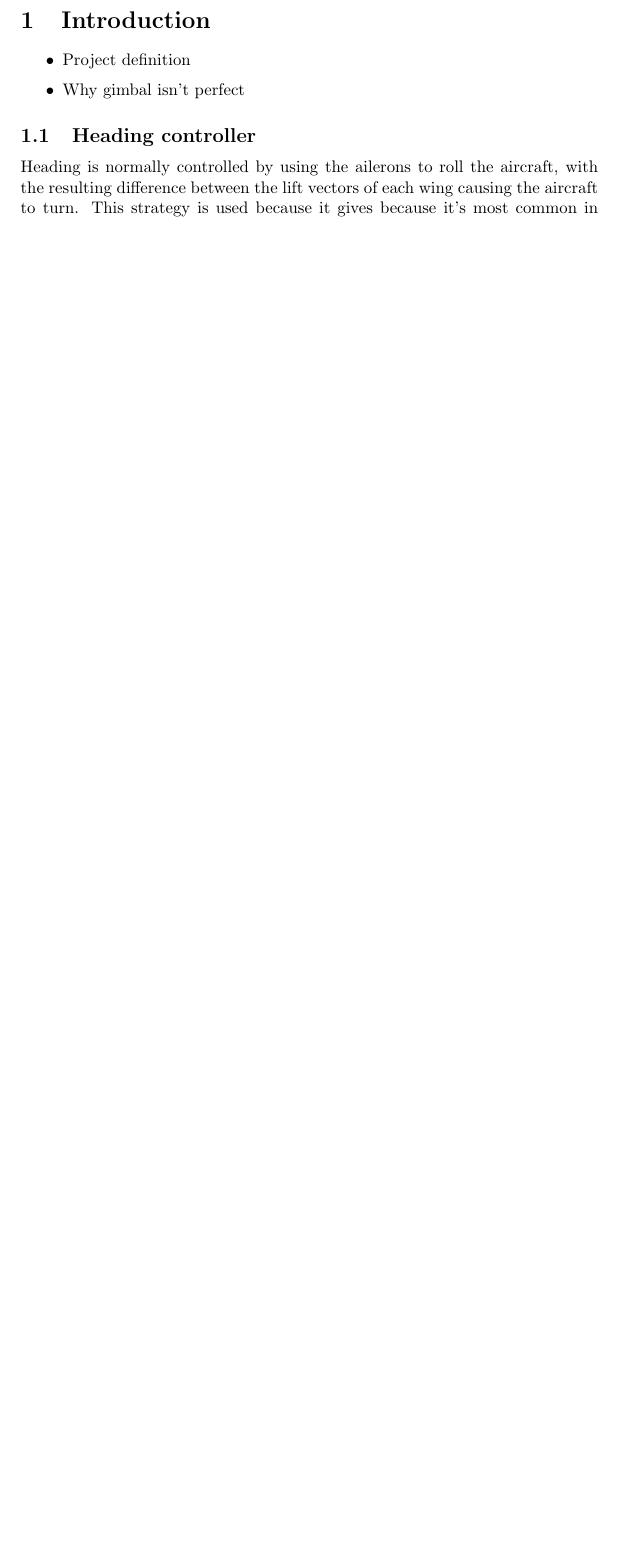
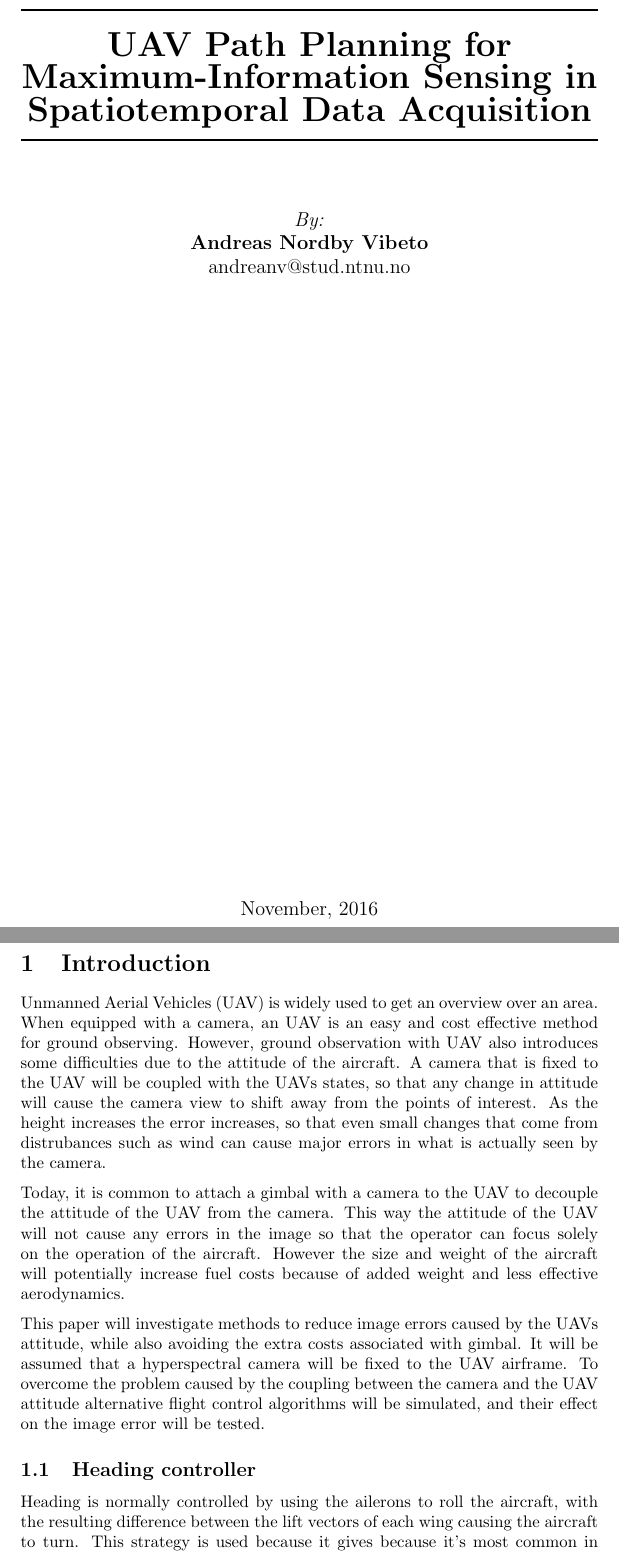
Before and after one commit to andvib/uav-path, a LaTeX document (doc/main.tex, which reads doc/literature/introduction.tex): part of page 1 of 6 before the commit and two parts of pages 1 and 2 of 8 after it, the two joined at a grey line, cut at the place of the change, the shorter picture padded with empty space. Compiled offline with pdfLaTeX.

Commit message:
DOC: Wrote introduction to literature review

```diff
--- a/doc/literature/introduction.tex
+++ b/doc/literature/introduction.tex
@@ -1,6 +1,7 @@
 \section{Introduction}
 
-\begin{itemize}
-	\item Project definition
-	\item Why gimbal isn't perfect
-\end{itemize}
+Unmanned Aerial Vehicles (UAV) is widely used to get an overview over an area. When equipped with a camera, an UAV is an easy and cost effective method for ground observing. However, ground observation with UAV also introduces some difficulties due to the attitude of the aircraft. A camera that is fixed to the UAV will be coupled with the UAVs states, so that any change in attitude will cause the camera view to shift away from the points of interest. As the height increases the error increases, so that even small changes that come from distrubances such as wind can cause major errors in what is actually seen by the camera.
+
+Today, it is common to attach a gimbal with a camera to the UAV to decouple the attitude of the UAV from the camera. This way the attitude of the UAV will not cause any errors in the image so that the operator can focus solely on the operation of the aircraft. However the size and weight of the aircraft will potentially increase fuel costs because of added weight and less effective aerodynamics.
+
+This paper will investigate methods to reduce image errors caused by the UAVs attitude, while also avoiding the extra costs associated with gimbal. It will be assumed that a hyperspectral camera will be fixed to the UAV airframe. To overcome the problem caused by the coupling between the camera and the UAV attitude alternative flight control algorithms will be simulated, and their effect on the image error will be tested.
--- a/doc/main.tex
+++ b/doc/main.tex
@@ -9,0 +18,14 @@
+\begin{center}
+\HRule \\[0.4cm]
+{ \huge \bfseries UAV Path Planning for Maximum-Information Sensing in Spatiotemporal Data Acquisition}
+\HRule \\[1.5cm]
+
+\begin{center} \large
+\emph{By:}\\
+\textbf{Andreas Nordby Vibeto}\\
+andreanv@stud.ntnu.no
+\end{center}
+
+\vfill
+
+{\large \monthyear\today}
```
Also changed, not shown: doc/main.pdf, doc/main.tex (12 more changed lines).
